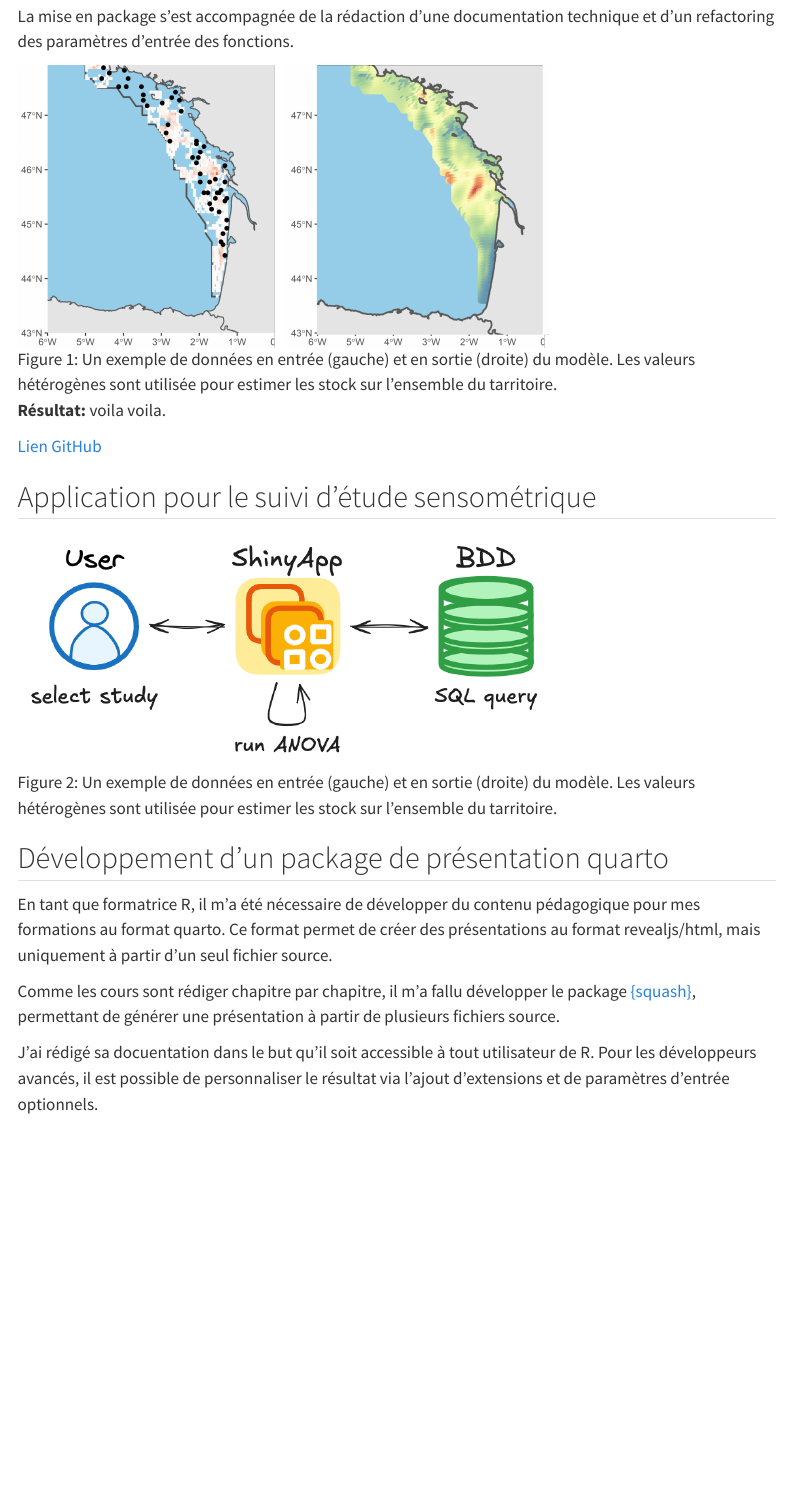
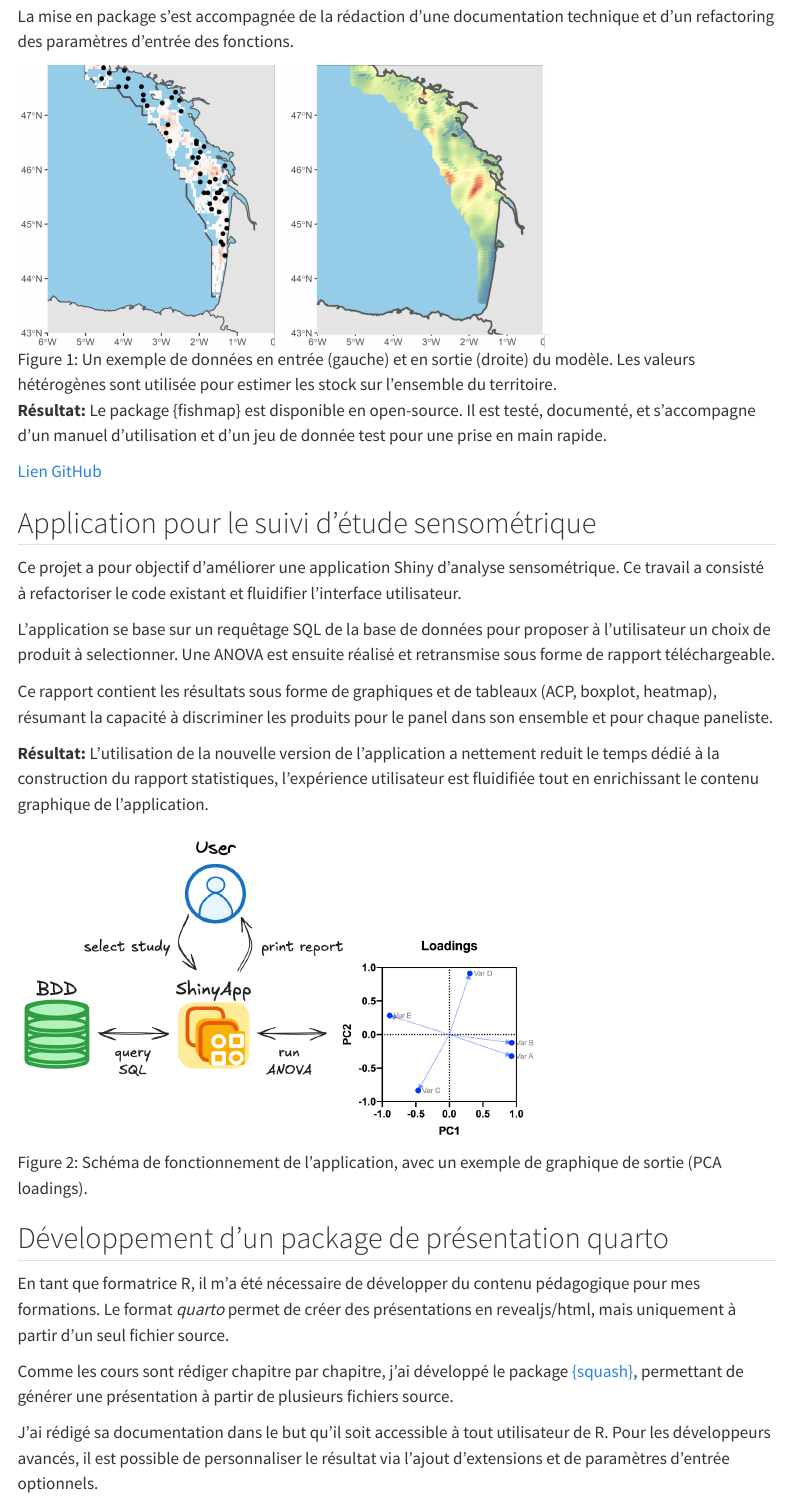
Before and after one commit to dagousket/welcome, a Quarto document (dev.qmd): the page in a window 1100 px wide, from 320 px down. Rendered offline with R 4.5, knitr and Pandoc in place of Quarto, with nearby package versions; menus at the side of the page are left out.

Commit message:
:memo: doc: add project info

```diff
--- a/dev.qmd
+++ b/dev.qmd
@@ -12,23 +12,31 @@ La mise en package a été réalisée selon la méthode du _golden master_, où
 
 La mise en package s'est accompagnée de la rédaction d'une documentation technique et d'un refactoring des paramètres d'entrée des fonctions.
 
-![Un exemple de données en entrée (gauche) et en sortie (droite) du modèle. Les valeurs hétérogènes sont utilisée pour estimer les stock sur l'ensemble du tarritoire.](media/fishmap.png){#fig-fishmap width=70%}
+![Un exemple de données en entrée (gauche) et en sortie (droite) du modèle. Les valeurs hétérogènes sont utilisée pour estimer les stock sur l'ensemble du territoire.](media/fishmap.png){#fig-fishmap width=70%}
 
-<span class="vert">**Résultat:** voila voila.</span>
+<span class="vert">**Résultat:** Le package {fishmap} est disponible en open-source. Il est testé, documenté, et s'accompagne d'un manuel d'utilisation et d'un jeu de donnée test pour une prise en main rapide.</span>
 
 <i class="bi bi-link-45deg pink"></i> [Lien GitHub](https://github.com/balglave/FishMap)
 
 ## Application pour le suivi d'étude sensométrique
 
-![Un exemple de données en entrée (gauche) et en sortie (droite) du modèle. Les valeurs hétérogènes sont utilisée pour estimer les stock sur l'ensemble du tarritoire.](media/shinyapp.png){#fig-shiny width=70%}
+Ce projet a pour objectif d'améliorer une application Shiny d'analyse sensométrique. Ce travail a consisté à refactoriser le code existant et fluidifier l'interface utilisateur.
+
+L'application se base sur un requêtage SQL de la base de données pour proposer à l'utilisateur un choix de produit à selectionner. Une ANOVA est ensuite réalisé et retransmise sous forme de rapport téléchargeable.
+
+Ce rapport contient les résultats sous forme de graphiques et de tableaux (ACP, boxplot, heatmap), résumant la capacité à discriminer les produits pour le panel dans son ensemble et pour chaque paneliste.
+
+<span class="vert">**Résultat:** L'utilisation de la nouvelle version de l'application a nettement reduit le temps dédié à la construction du rapport statistiques, l'expérience utilisateur est fluidifiée tout en enrichissant le contenu graphique de l'application.</span>
+
+![Schéma de fonctionnement de l'application, avec un exemple de graphique de sortie (PCA loadings).](media/shinyapp.png){#fig-shiny width=70%}
 
 ## Développement d'un package de présentation quarto
 
-En tant que formatrice R, il m'a été nécessaire de développer du contenu pédagogique pour mes formations au format quarto. Ce format permet de créer des présentations au format revealjs/html, mais uniquement à partir d'un seul fichier source.
+En tant que formatrice R, il m'a été nécessaire de développer du contenu pédagogique pour mes formations. Le format _quarto_ permet de créer des présentations en revealjs/html, mais uniquement à partir d'un seul fichier source.
 
-Comme les cours sont rédiger chapitre par chapitre, il m'a fallu développer le package [{squash}](https://github.com/ThinkR-open/squash), permettant de générer une présentation à partir de plusieurs fichiers source.
+Comme les cours sont rédiger chapitre par chapitre, j'ai développé le package [{squash}](https://github.com/ThinkR-open/squash), permettant de générer une présentation à partir de plusieurs fichiers source.
 
-J'ai rédigé sa docuentation dans le but qu'il soit accessible à tout utilisateur de R. Pour les développeurs avancés, il est possible de personnaliser le résultat via l'ajout d'extensions et de paramètres d'entrée optionnels.
+J'ai rédigé sa documentation dans le but qu'il soit accessible à tout utilisateur de R. Pour les développeurs avancés, il est possible de personnaliser le résultat via l'ajout d'extensions et de paramètres d'entrée optionnels.
 
 ![Le shéma d'action  du package: à partir de plusieurs fichiers quarto indépendants, on crée une seule présentation html regroupant l'ensemble du contenu original.](media/squash.png){#fig-squash width=90%}
 
```
Also changed, not shown: index.qmd (+9 -1 lines), publi.qmd (+12 -2 lines), media/shinyapp.png.
